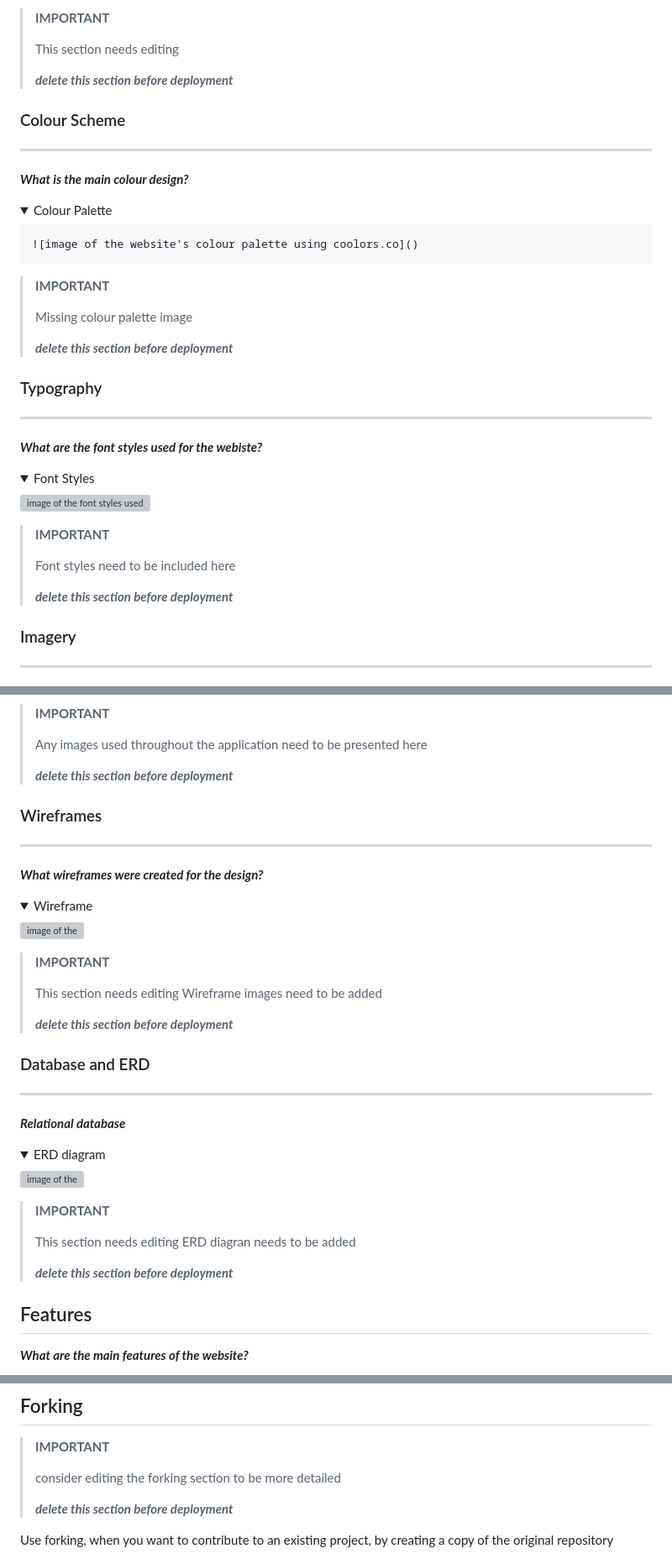
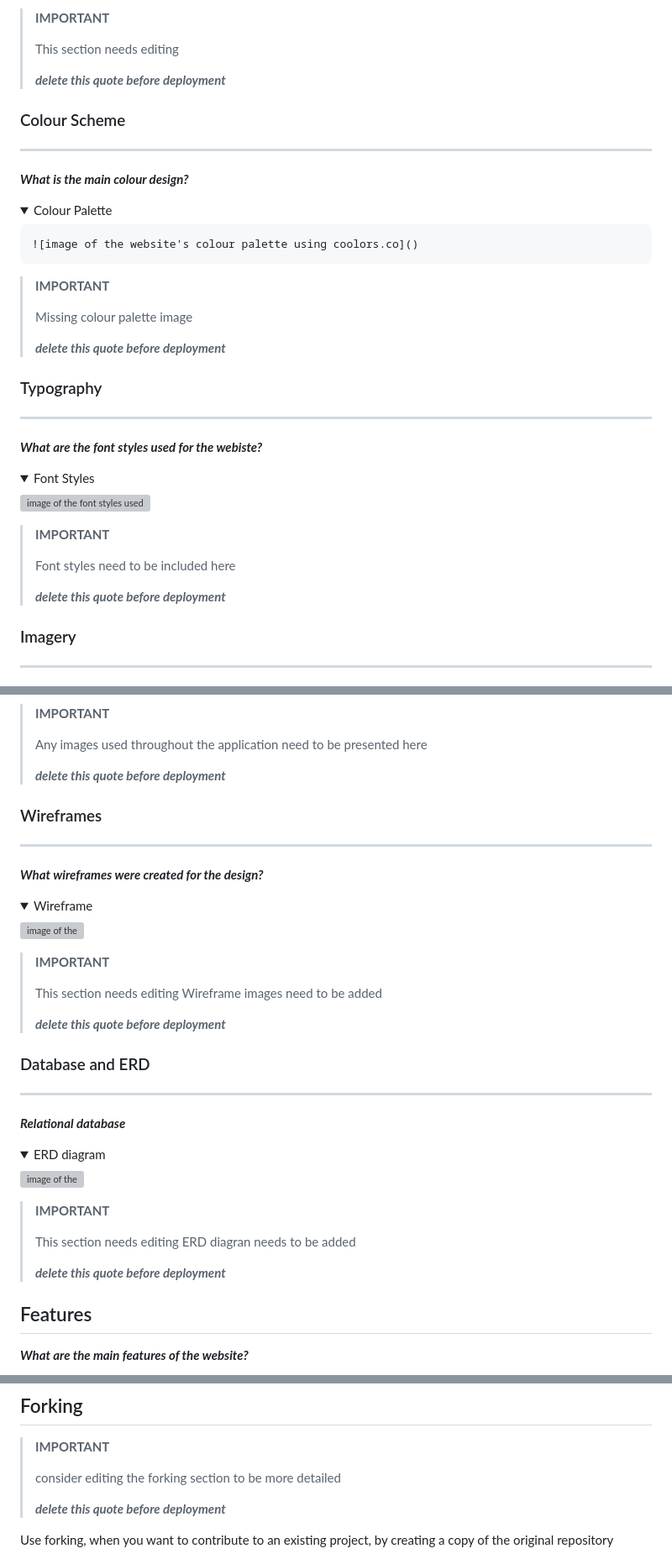
Before and after one commit to GaborFicsor/techcycle, a Markdown page: README.md, 3 parts joined by grey strips. Shown at 84% size. Drawn GitHub-style; folded sections open; grey boxes are pictures that could not be loaded.

```diff
--- a/README.md
+++ b/README.md
@@ -171,7 +171,7 @@ The live website can be found here: ***live website link***
 >
 > This section needs editing
 >
-> ***delete this section before deployment***
+> ***delete this quote before deployment***
 
 ### Colour Scheme
 
@@ -190,7 +190,7 @@ The live website can be found here: ***live website link***
 >
 > Missing colour palette image
 >
-> ***delete this section before deployment***
+> ***delete this quote before deployment***
 
 ### Typography
 
@@ -209,7 +209,7 @@ The live website can be found here: ***live website link***
 >
 > Font styles need to be included here
 >
-> ***delete this section before deployment***
+> ***delete this quote before deployment***
 
 ### Imagery
 
@@ -242,7 +242,7 @@ The live website can be found here: ***live website link***
 >
 > Any images used throughout the application need to be presented here
 >
-> ***delete this section before deployment***
+> ***delete this quote before deployment***
 
 ### Wireframes
 
@@ -262,7 +262,7 @@ The live website can be found here: ***live website link***
 > This section needs editing
 > Wireframe images need to be added
 >
-> ***delete this section before deployment***
+> ***delete this quote before deployment***
 
 ### Database and ERD
 
@@ -280,7 +280,7 @@ The live website can be found here: ***live website link***
 > This section needs editing
 > ERD diagran needs to be added
 >
-> ***delete this section before deployment***
+> ***delete this quote before deployment***
 
 </details>
 
@@ -576,7 +576,7 @@ The live website can be found here: ***live website link***
 >
 > consider editing the forking section to be more detailed
 >
-> ***delete this section before deployment***
+> ***delete this quote before deployment***
 
 Use forking, when you want to contribute to an existing project, by creating a copy of the original repository
 
```
Also changed, not shown: other parts of README.md (+19 -19 lines).
